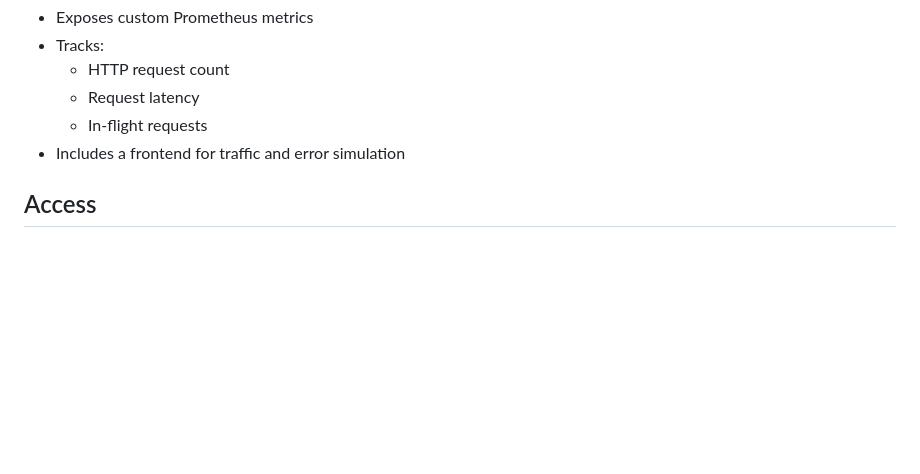
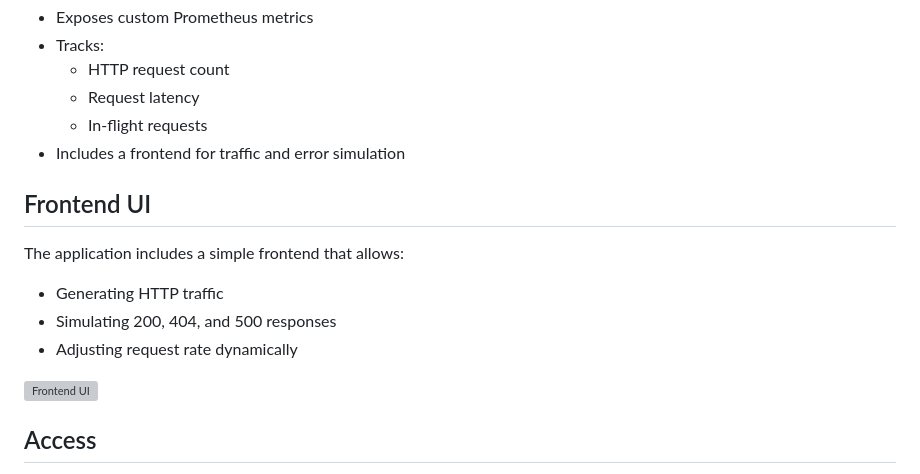
Before and after one commit to tropix2/newtestappmp, a Markdown page: README.md, the part around the change. Drawn GitHub-style; blank space fills up the shorter version; grey boxes are pictures that could not be loaded.

Commit message:
Document Frontend UI features in README
Added section detailing the Frontend UI features, including traffic generation and response simulation.

```diff
--- a/README.md
+++ b/README.md
@@ -108,6 +108,16 @@ Prometheus running on the VPS scrapes the application metrics remotely.
   - In-flight requests
 - Includes a frontend for traffic and error simulation
 
+## Frontend UI
+
+The application includes a simple frontend that allows:
+
+- Generating HTTP traffic
+- Simulating 200, 404, and 500 responses
+- Adjusting request rate dynamically
+
+![Frontend UI](https://iili.io/fweJ8JV.png)
+
 ## Access
 
 - Application: http://demoappaldin.ddns.net:3000
```
